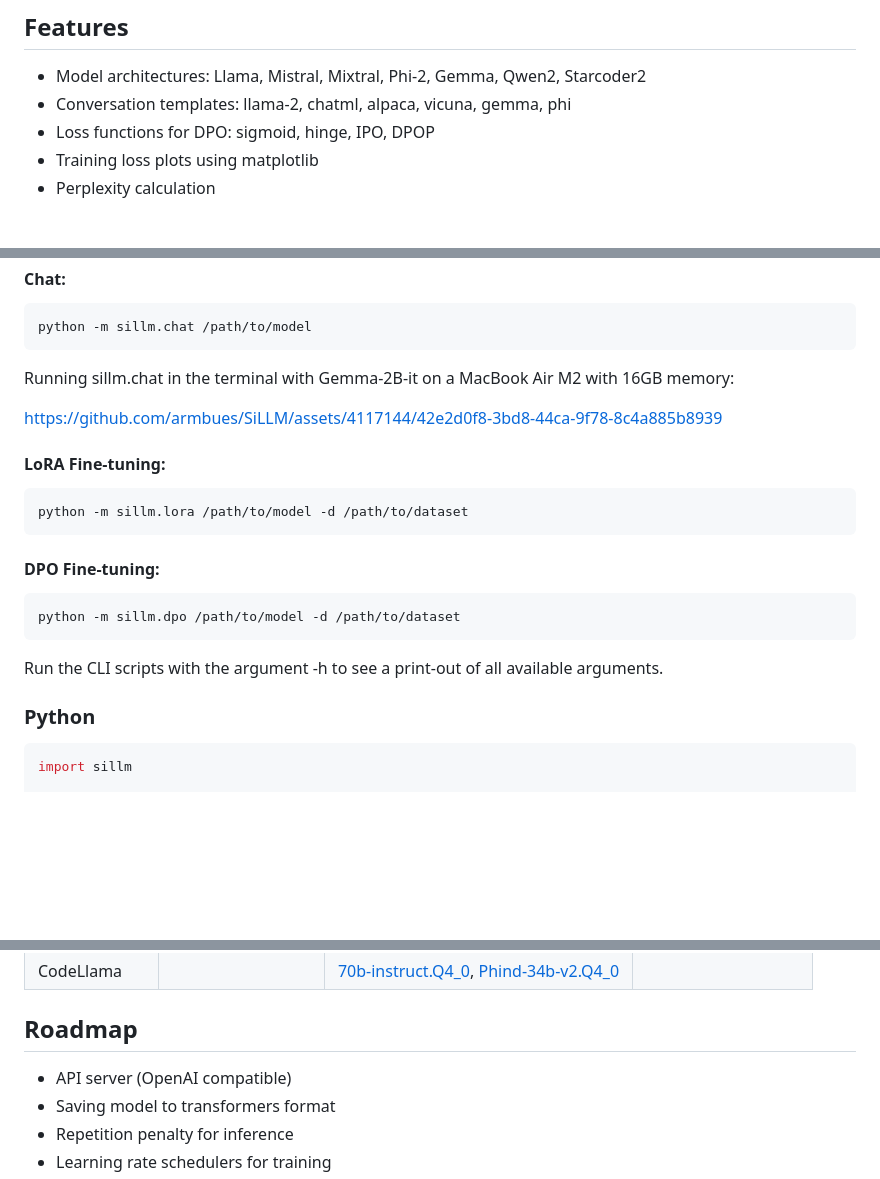
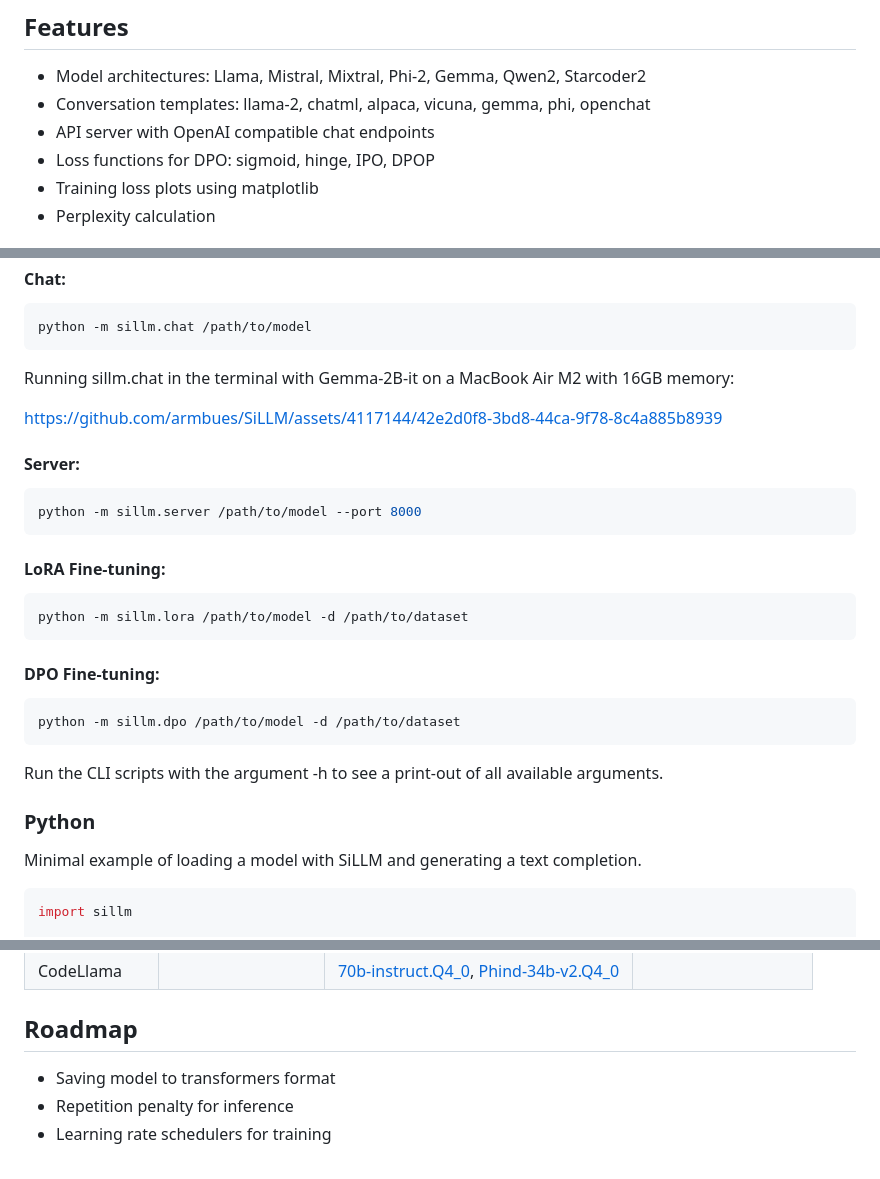
Before and after one commit to armbues/SiLLM, a Markdown page: README.md, 3 parts joined by grey strips. GitHub-like rendering; blank space fills up the shorter version.

````diff
--- a/README.md
+++ b/README.md
@@ -10,7 +10,8 @@ SiLLM simplifies the process of training and running Large Language Models (LLMs
 ## Features
 
 - Model architectures: Llama, Mistral, Mixtral, Phi-2, Gemma, Qwen2, Starcoder2
-- Conversation templates: llama-2, chatml, alpaca, vicuna, gemma, phi
+- Conversation templates: llama-2, chatml, alpaca, vicuna, gemma, phi, openchat
+- API server with OpenAI compatible chat endpoints
 - Loss functions for DPO: sigmoid, hinge, IPO, DPOP
 - Training loss plots using matplotlib
 - Perplexity calculation
@@ -48,6 +49,11 @@ Running sillm.chat in the terminal with Gemma-2B-it on a MacBook Air M2 with 16G
 
 https://github.com/armbues/SiLLM/assets/4117144/42e2d0f8-3bd8-44ca-9f78-8c4a885b8939
 
+#### Server:
+``` sh
+python -m sillm.server /path/to/model --port 8000
+```
+
 #### LoRA Fine-tuning:
 ``` sh
 python -m sillm.lora /path/to/model -d /path/to/dataset
@@ -60,6 +66,7 @@ Run the CLI scripts with the argument -h to see a print-out of all available arg
 
 ### Python
 
+Minimal example of loading a model with SiLLM and generating a text completion.
 ``` python
 import sillm
 
@@ -86,7 +93,6 @@ Here is a list of models that were successfully tested with SiLLM:
 
 ## Roadmap
 
-- API server (OpenAI compatible)
 - Saving model to transformers format
 - Repetition penalty for inference
 - Learning rate schedulers for training
````
